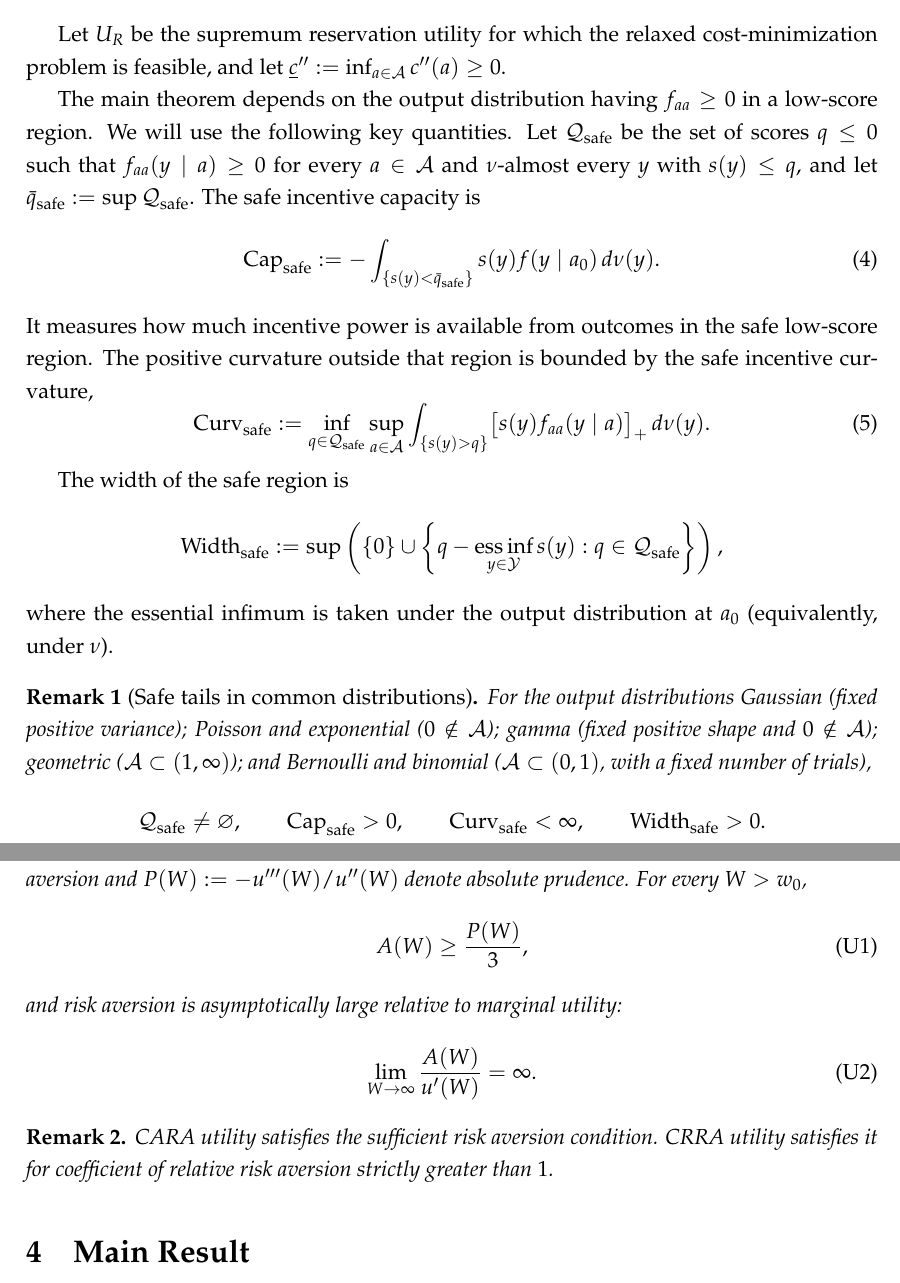
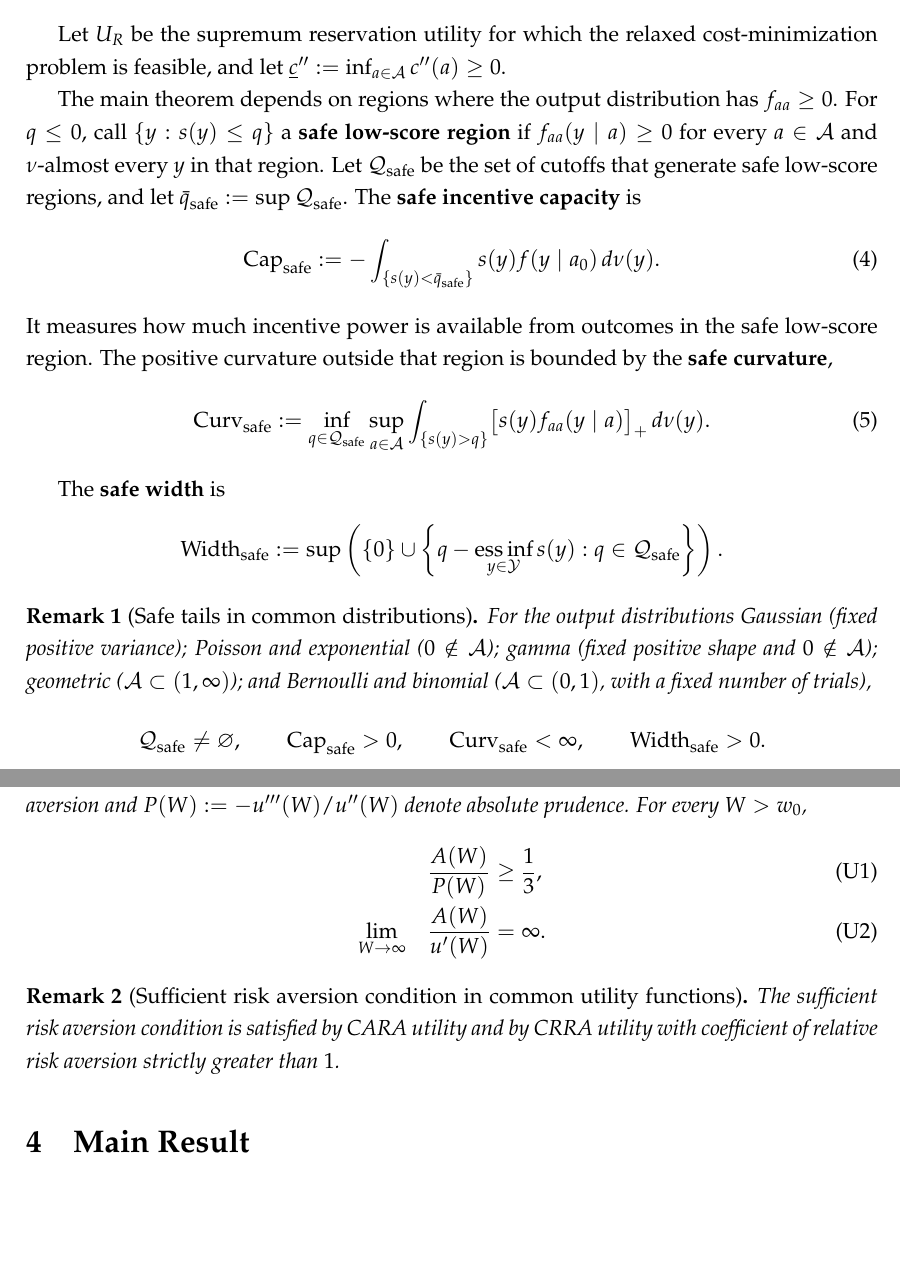
Before and after one commit to eduardomazevedo/azevedo-wolff-2025, a LaTeX paper (tex/manuscript.tex, which reads tex/model.tex): two parts of pages 10 and 11 of 43 before the commit and two parts of pages 10 and 11 of 42 after it, joined at a grey line, cut so that both start at the same text, the shorter picture padded with empty space. Compiled offline with pdfLaTeX.

Commit message:
Polish safe-tail notation and condition formatting

```diff
--- a/tex/model.tex
+++ b/tex/model.tex
@@ -86,11 +86,13 @@ Let $U_R$ be the supremum reservation utility for which the relaxed
 cost-minimization problem is feasible, and let
 $\underline c'' := \inf_{a\in\mathcal A}c''(a)\geq0$.
 
-The main theorem depends on the output distribution having $f_{aa}\geq0$ in a low-score region. We will use the following key quantities. Let $\mathcal Q_{\mathrm{safe}}$ be the set of scores $q\leq0$ such that
-$f_{aa}(y\mid a)\geq0$ for every $a\in\mathcal A$ and $\nu$-almost every $y$
-with $s(y)\leq q$, and let
-$\bar q_{\mathrm{safe}}:=\sup\mathcal Q_{\mathrm{safe}}$.  The safe
-incentive capacity is
+The main theorem depends on regions where the output distribution has
+$f_{aa}\geq0$.  For $q\leq0$, call $\{y:s(y)\leq q\}$ a \textbf{safe
+low-score region} if $f_{aa}(y\mid a)\geq0$ for every $a\in\mathcal A$ and
+$\nu$-almost every $y$ in that region.  Let $\mathcal Q_{\mathrm{safe}}$ be the
+set of cutoffs that generate safe low-score regions, and let
+$\bar q_{\mathrm{safe}}:=\sup\mathcal Q_{\mathrm{safe}}$.  The \textbf{safe
+incentive capacity} is
 \begin{equation}
     \mathrm{Cap}_{\mathrm{safe}}
     :=-
@@ -99,7 +101,8 @@ incentive capacity is
     \label{eq:safe-capacity}
 \end{equation}
 It measures how much incentive power is available from outcomes in the safe
-low-score region.  The positive curvature outside that region is bounded by the safe incentive curvature,
+low-score region.  The positive curvature outside that region is bounded by the
+\textbf{safe curvature},
 \begin{equation}
     \mathrm{Curv}_{\mathrm{safe}}
     :=\inf_{q\in\mathcal Q_{\mathrm{safe}}}
@@ -109,15 +112,13 @@ low-score region.  The positive curvature outside that region is bounded by the
     \label{eq:safe-curvature}
 \end{equation}
 
-The width of the safe region is
+The \textbf{safe width} is
 \[
     \mathrm{Width}_{\mathrm{safe}}
     :=\sup\left(\{0\}\cup
     \left\{q-\operatorname*{ess\,inf}_{y\in\mathcal Y}s(y):
-    q\in\mathcal Q_{\mathrm{safe}}\right\}\right),
+    q\in\mathcal Q_{\mathrm{safe}}\right\}\right).
 \]
-where the essential infimum is taken under the output distribution at $a_0$
-(equivalently, under $\nu$).
 
 \begin{remark}[Safe tails in common distributions]
 For the output distributions Gaussian (fixed positive variance); Poisson and exponential
@@ -145,16 +146,16 @@ The following utility condition is used for part of the main theorem.
 \label{condition:sufficient-risk-aversion}
 Let $A(W):=-u''(W)/u'(W)$ denote absolute risk aversion and
 $P(W):=-u'''(W)/u''(W)$ denote absolute prudence.  For every $W>w_0$,
-\begin{equation}
-    A(W)\geq\frac{P(W)}{3}, \tag{U1}\label{condition:U1}
-\end{equation}
-and risk aversion is asymptotically large relative to marginal utility:
-\begin{equation}
-    \lim_{W\to\infty}\frac{A(W)}{u'(W)}=\infty. \tag{U2}\label{condition:U2}
-\end{equation}
+\begin{alignat}{2}
+    &\frac{A(W)}{P(W)}
+    &&\geq \frac{1}{3},
+    \tag{U1}\label{condition:U1}\\
+    \lim_{W\to\infty}\quad&\frac{A(W)}{u'(W)}
+    &&=\infty.
+    \tag{U2}\label{condition:U2}
+\end{alignat}
 \end{condition}
 
-\begin{remark}
-CARA utility satisfies the sufficient risk aversion condition.  CRRA utility satisfies it for coefficient of
-relative risk aversion strictly greater than $1$.
+\begin{remark}[Sufficient risk aversion condition in common utility functions]
+The sufficient risk aversion condition is satisfied by CARA utility and by CRRA utility with coefficient of relative risk aversion strictly greater than $1$.
 \end{remark}
```
Also changed, not shown: ai-notes/concavity-generalization-plan.tex (+2 -3 lines).
